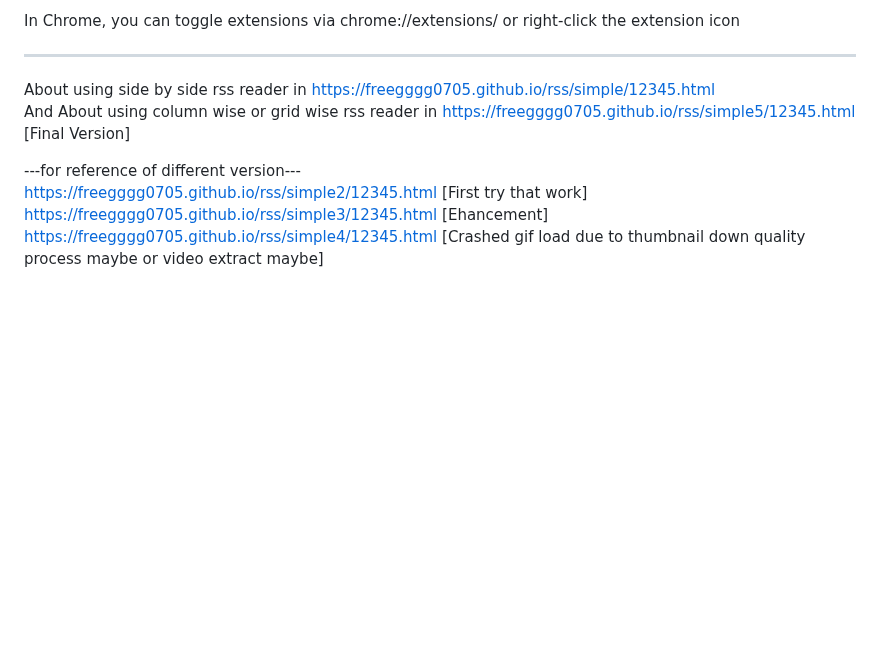
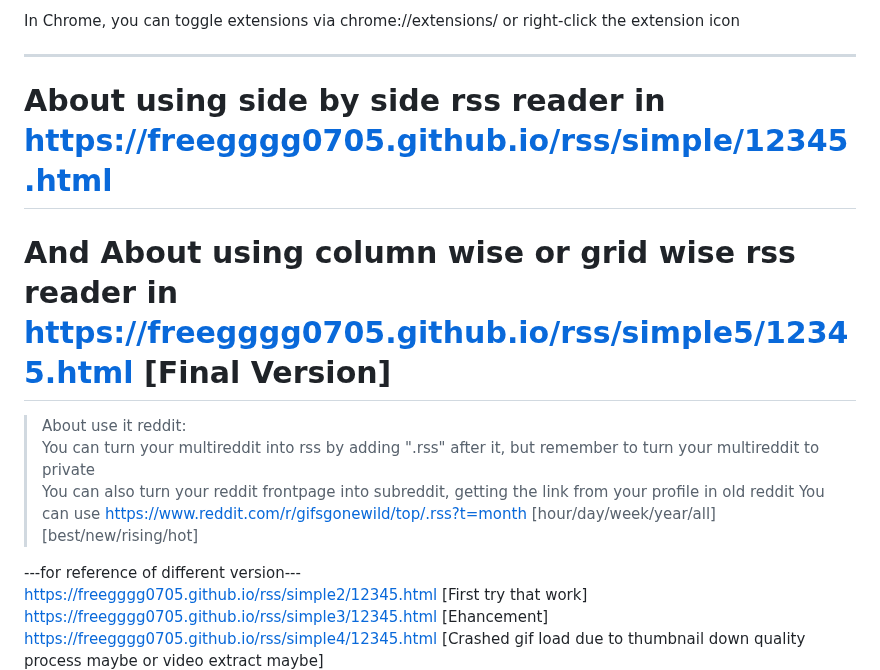
Before and after one commit to freegggg0705/rss, a Markdown page: README.md, the part around the change. GitHub-like rendering; blank space fills up the shorter version.

```diff
--- a/README.md
+++ b/README.md
@@ -71,8 +71,14 @@ In Chrome, you can toggle extensions via chrome://extensions/ or right-click the
 
 
 
-About using side by side rss reader in https://freegggg0705.github.io/rss/simple/12345.html
-And About using column wise or grid wise rss reader in https://freegggg0705.github.io/rss/simple5/12345.html [Final Version]
+# About using side by side rss reader in https://freegggg0705.github.io/rss/simple/12345.html
+# And About using column wise or grid wise rss reader in https://freegggg0705.github.io/rss/simple5/12345.html [Final Version]
+> About use it reddit:
+You can turn your multireddit into rss by adding ".rss" after it, but remember to turn your multireddit to private
+You can also turn your reddit frontpage into subreddit, getting the link from your profile in old reddit
+You can use https://www.reddit.com/r/gifsgonewild/top/.rss?t=month [hour/day/week/year/all] [best/new/rising/hot]
+
+
 
 ---for reference of different version---
 https://freegggg0705.github.io/rss/simple2/12345.html  [First try that work]
```
